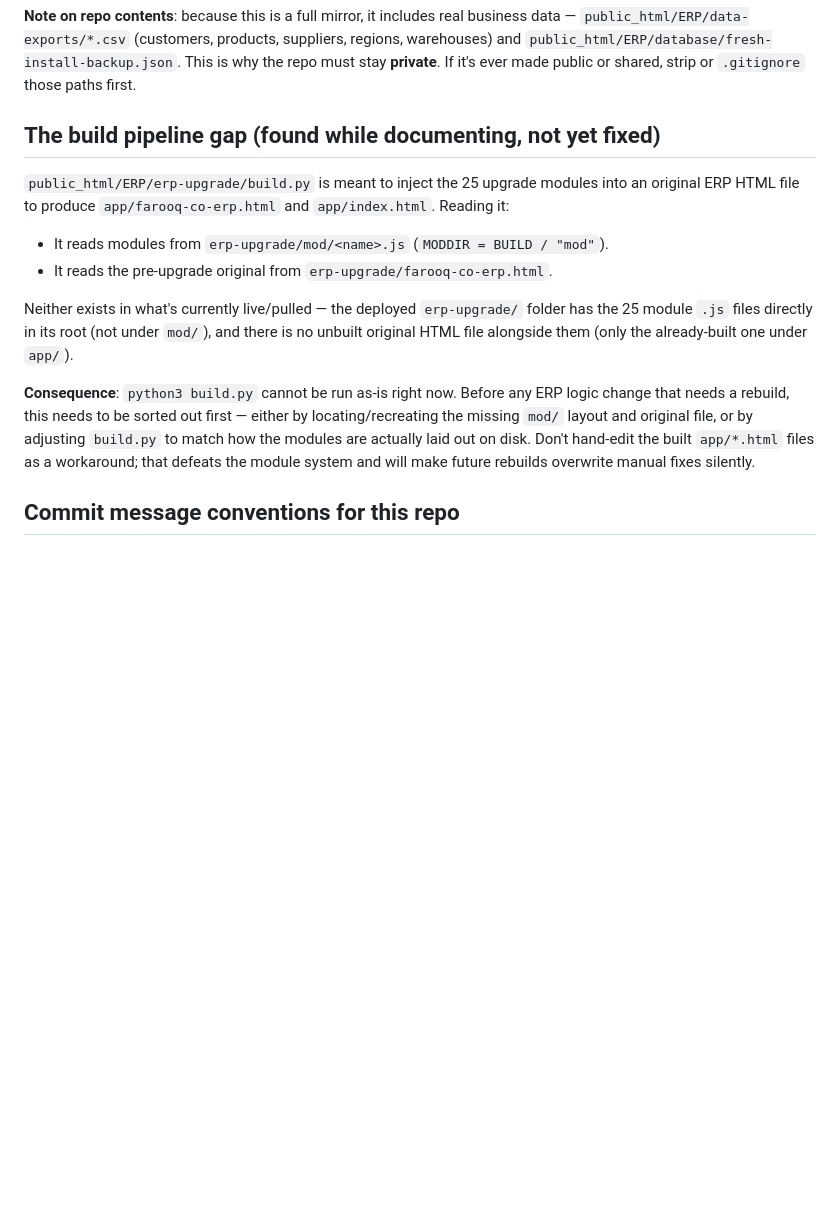
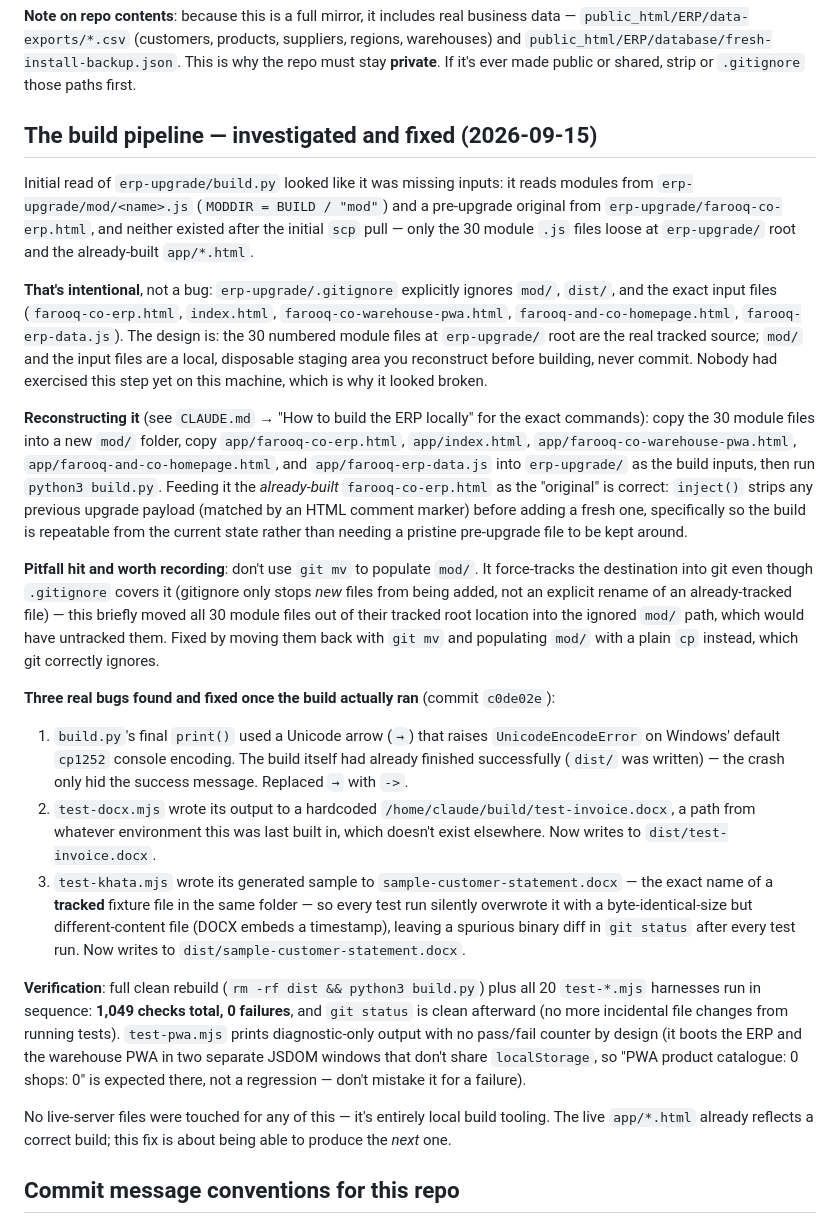
Before and after one commit to elevariq/projectFarooqAndCoTraders, a Markdown page: docs/OPERATIONS.md, the part around the change. GitHub-like rendering; blank space fills up the shorter version.

```diff
--- a/docs/OPERATIONS.md
+++ b/docs/OPERATIONS.md
@@ -65,23 +65,60 @@ branch, one commit, 88 files, matches the live server exactly as of 2026-09-15.
 `public_html/ERP/database/fresh-install-backup.json`. This is why the repo must stay **private**.
 If it's ever made public or shared, strip or `.gitignore` those paths first.
 
-## The build pipeline gap (found while documenting, not yet fixed)
+## The build pipeline — investigated and fixed (2026-09-15)
 
-`public_html/ERP/erp-upgrade/build.py` is meant to inject the 25 upgrade modules into an
-original ERP HTML file to produce `app/farooq-co-erp.html` and `app/index.html`. Reading it:
+Initial read of `erp-upgrade/build.py` looked like it was missing inputs: it reads modules from
+`erp-upgrade/mod/<name>.js` (`MODDIR = BUILD / "mod"`) and a pre-upgrade original from
+`erp-upgrade/farooq-co-erp.html`, and neither existed after the initial `scp` pull — only the
+30 module `.js` files loose at `erp-upgrade/` root and the already-built `app/*.html`.
 
-- It reads modules from `erp-upgrade/mod/<name>.js` (`MODDIR = BUILD / "mod"`).
-- It reads the pre-upgrade original from `erp-upgrade/farooq-co-erp.html`.
+**That's intentional**, not a bug: `erp-upgrade/.gitignore` explicitly ignores `mod/`, `dist/`,
+and the exact input files (`farooq-co-erp.html`, `index.html`, `farooq-co-warehouse-pwa.html`,
+`farooq-and-co-homepage.html`, `farooq-erp-data.js`). The design is: the 30 numbered module files
+at `erp-upgrade/` root are the real tracked source; `mod/` and the input files are a local,
+disposable staging area you reconstruct before building, never commit. Nobody had exercised this
+step yet on this machine, which is why it looked broken.
 
-Neither exists in what's currently live/pulled — the deployed `erp-upgrade/` folder has the 25
-module `.js` files directly in its root (not under `mod/`), and there is no unbuilt original HTML
-file alongside them (only the already-built one under `app/`).
+**Reconstructing it** (see `CLAUDE.md` → "How to build the ERP locally" for the exact commands):
+copy the 30 module files into a new `mod/` folder, copy `app/farooq-co-erp.html`, `app/index.html`,
+`app/farooq-co-warehouse-pwa.html`, `app/farooq-and-co-homepage.html`, and `app/farooq-erp-data.js`
+into `erp-upgrade/` as the build inputs, then run `python3 build.py`. Feeding it the *already-built*
+`farooq-co-erp.html` as the "original" is correct: `inject()` strips any previous upgrade payload
+(matched by an HTML comment marker) before adding a fresh one, specifically so the build is
+repeatable from the current state rather than needing a pristine pre-upgrade file to be kept
+around.
 
-**Consequence**: `python3 build.py` cannot be run as-is right now. Before any ERP logic change
-that needs a rebuild, this needs to be sorted out first — either by locating/recreating the
-missing `mod/` layout and original file, or by adjusting `build.py` to match how the modules are
-actually laid out on disk. Don't hand-edit the built `app/*.html` files as a workaround; that
-defeats the module system and will make future rebuilds overwrite manual fixes silently.
+**Pitfall hit and worth recording**: don't use `git mv` to populate `mod/`. It force-tracks the
+destination into git even though `.gitignore` covers it (gitignore only stops *new* files from
+being added, not an explicit rename of an already-tracked file) — this briefly moved all 30
+module files out of their tracked root location into the ignored `mod/` path, which would have
+untracked them. Fixed by moving them back with `git mv` and populating `mod/` with a plain `cp`
+instead, which git correctly ignores.
+
+**Three real bugs found and fixed once the build actually ran** (commit `c0de02e`):
+
+1. `build.py`'s final `print()` used a Unicode arrow (`→`) that raises `UnicodeEncodeError` on
+   Windows' default `cp1252` console encoding. The build itself had already finished successfully
+   (`dist/` was written) — the crash only hid the success message. Replaced `→` with `->`.
+2. `test-docx.mjs` wrote its output to a hardcoded `/home/claude/build/test-invoice.docx`, a path
+   from whatever environment this was last built in, which doesn't exist elsewhere. Now writes to
+   `dist/test-invoice.docx`.
+3. `test-khata.mjs` wrote its generated sample to `sample-customer-statement.docx` — the exact
+   name of a **tracked** fixture file in the same folder — so every test run silently overwrote it
+   with a byte-identical-size but different-content file (DOCX embeds a timestamp), leaving a
+   spurious binary diff in `git status` after every test run. Now writes to
+   `dist/sample-customer-statement.docx`.
+
+**Verification**: full clean rebuild (`rm -rf dist && python3 build.py`) plus all 20 `test-*.mjs`
+harnesses run in sequence: **1,049 checks total, 0 failures**, and `git status` is clean
+afterward (no more incidental file changes from running tests). `test-pwa.mjs` prints
+diagnostic-only output with no pass/fail counter by design (it boots the ERP and the warehouse PWA
+in two separate JSDOM windows that don't share `localStorage`, so "PWA product catalogue: 0
+shops: 0" is expected there, not a regression — don't mistake it for a failure).
+
+No live-server files were touched for any of this — it's entirely local build tooling. The live
+`app/*.html` already reflects a correct build; this fix is about being able to produce the *next*
+one.
 
 ## Commit message conventions for this repo
 
```
Also changed, not shown: CLAUDE.md (+51 -12 lines).
